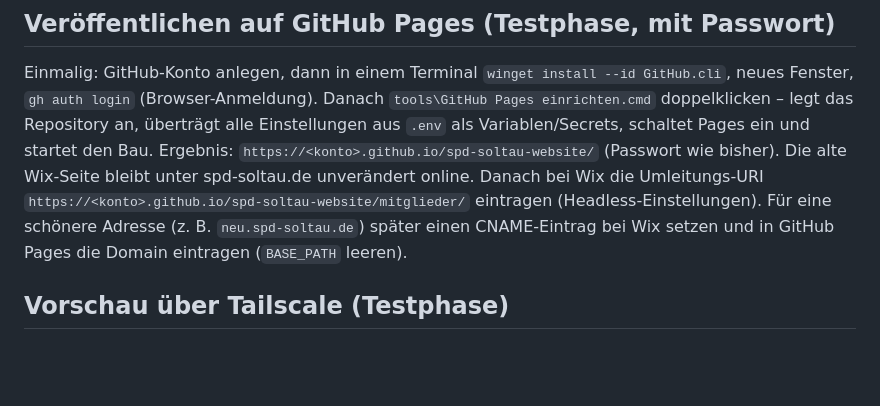
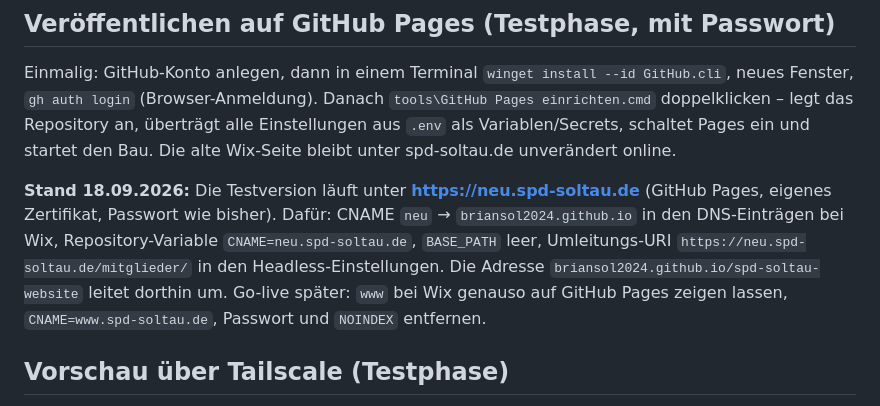
Before and after one commit to Briansol2024/spd-soltau-website, a Markdown page: README.md, the part around the change. Rendered like a GitHub page; blank space fills up the shorter version.

Commit message:
Testversion unter neu.spd-soltau.de (GitHub Pages mit eigener Domain)
Co-Authored-By: Claude Opus 5 <noreply@anthropic.com>

```diff
--- a/README.md
+++ b/README.md
@@ -86,9 +86,12 @@ unter „WhatsApp-Gruppen“, Mitglieder sehen sie auf der Startseite des Mitgli
 
 Einmalig: GitHub-Konto anlegen, dann in einem Terminal `winget install --id GitHub.cli`, neues Fenster, `gh auth login` (Browser-Anmeldung).
 Danach `tools\GitHub Pages einrichten.cmd` doppelklicken – legt das Repository an, überträgt alle Einstellungen aus `.env` als Variablen/Secrets,
-schaltet Pages ein und startet den Bau. Ergebnis: `https://<konto>.github.io/spd-soltau-website/` (Passwort wie bisher). Die alte Wix-Seite bleibt unter
-spd-soltau.de unverändert online. Danach bei Wix die Umleitungs-URI `https://<konto>.github.io/spd-soltau-website/mitglieder/` eintragen (Headless-Einstellungen).
-Für eine schönere Adresse (z. B. `neu.spd-soltau.de`) später einen CNAME-Eintrag bei Wix setzen und in GitHub Pages die Domain eintragen (`BASE_PATH` leeren).
+schaltet Pages ein und startet den Bau. Die alte Wix-Seite bleibt unter spd-soltau.de unverändert online.
+
+**Stand 18.09.2026:** Die Testversion läuft unter **https://neu.spd-soltau.de** (GitHub Pages, eigenes Zertifikat, Passwort wie bisher).
+Dafür: CNAME `neu` → `briansol2024.github.io` in den DNS-Einträgen bei Wix, Repository-Variable `CNAME=neu.spd-soltau.de`, `BASE_PATH` leer,
+Umleitungs-URI `https://neu.spd-soltau.de/mitglieder/` in den Headless-Einstellungen. Die Adresse `briansol2024.github.io/spd-soltau-website` leitet dorthin um.
+Go-live später: `www` bei Wix genauso auf GitHub Pages zeigen lassen, `CNAME=www.spd-soltau.de`, Passwort und `NOINDEX` entfernen.
 
 ## Vorschau über Tailscale (Testphase)
 
```
